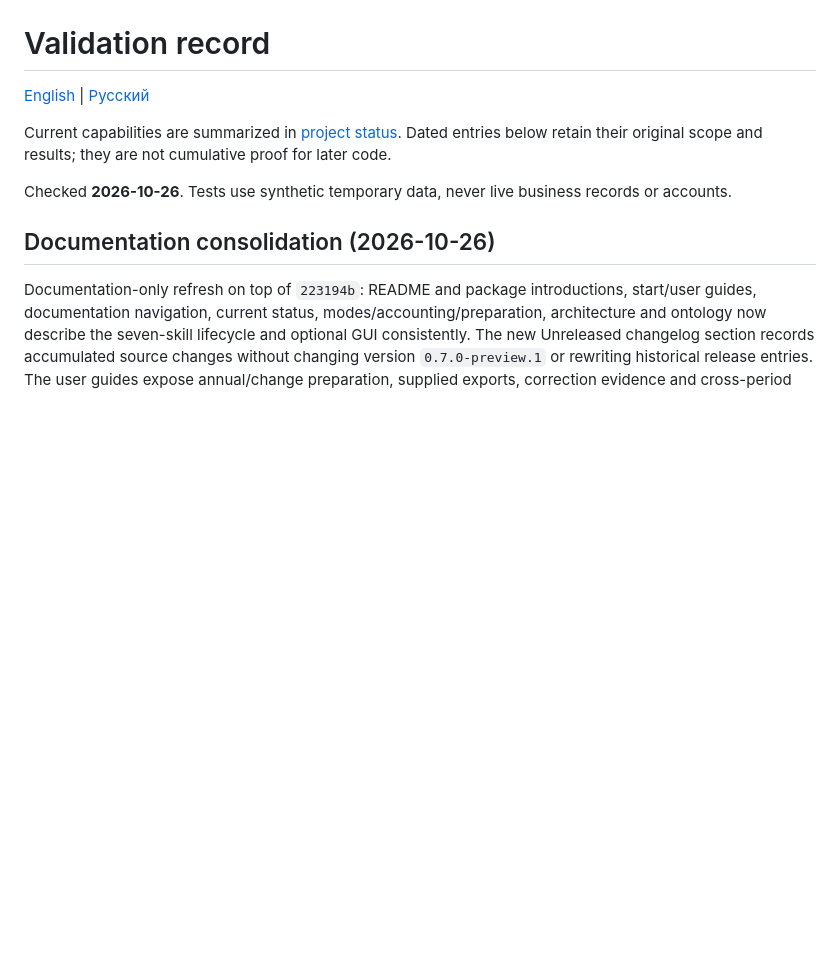
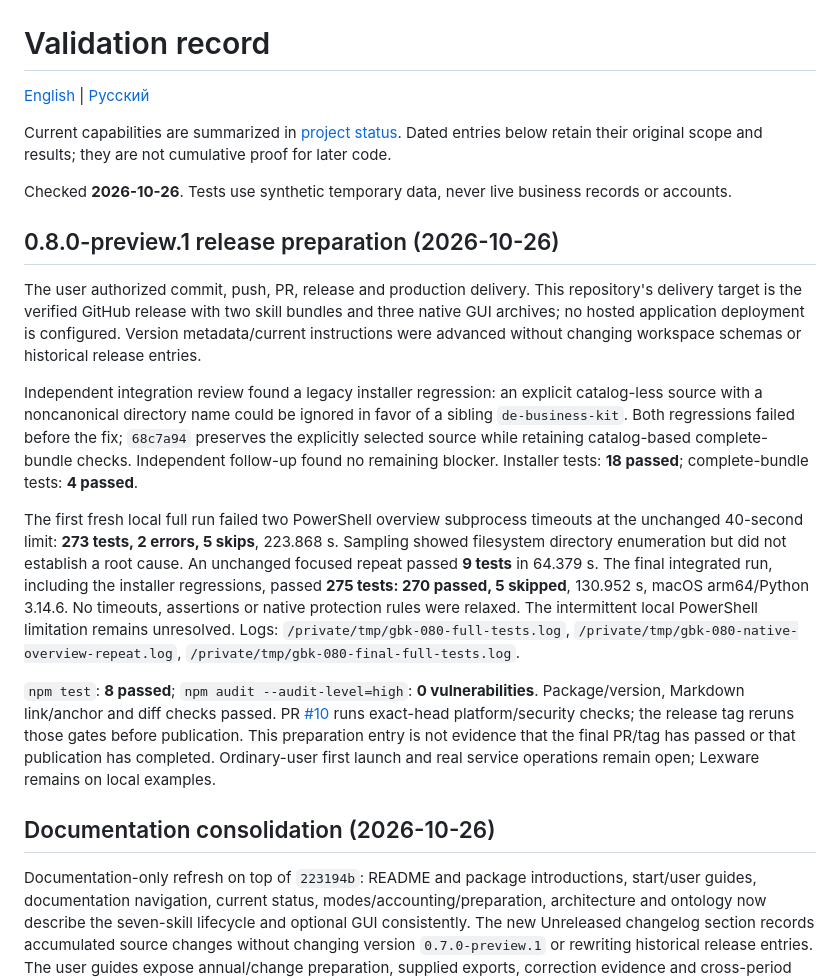
Before and after one commit to ilyafedotov-ops/german-business-skills, a Markdown page: docs/validation.md, the part around the change. GitHub-like rendering; blank space fills up the shorter version.

```diff
--- a/docs/validation.md
+++ b/docs/validation.md
@@ -5,6 +5,16 @@
 Current capabilities are summarized in [project status](project-status.md). Dated entries below retain their original scope and results; they are not cumulative proof for later code.
 
 Checked **2026-10-26**. Tests use synthetic temporary data, never live business records or accounts.
+
+## 0.8.0-preview.1 release preparation (2026-10-26)
+
+The user authorized commit, push, PR, release and production delivery. This repository's delivery target is the verified GitHub release with two skill bundles and three native GUI archives; no hosted application deployment is configured. Version metadata/current instructions were advanced without changing workspace schemas or historical release entries.
+
+Independent integration review found a legacy installer regression: an explicit catalog-less source with a noncanonical directory name could be ignored in favor of a sibling `de-business-kit`. Both regressions failed before the fix; `68c7a94` preserves the explicitly selected source while retaining catalog-based complete-bundle checks. Independent follow-up found no remaining blocker. Installer tests: **18 passed**; complete-bundle tests: **4 passed**.
+
+The first fresh local full run failed two PowerShell overview subprocess timeouts at the unchanged 40-second limit: **273 tests, 2 errors, 5 skips**, 223.868 s. Sampling showed filesystem directory enumeration but did not establish a root cause. An unchanged focused repeat passed **9 tests** in 64.379 s. The final integrated run, including the installer regressions, passed **275 tests: 270 passed, 5 skipped**, 130.952 s, macOS arm64/Python 3.14.6. No timeouts, assertions or native protection rules were relaxed. The intermittent local PowerShell limitation remains unresolved. Logs: `/private/tmp/gbk-080-full-tests.log`, `/private/tmp/gbk-080-native-overview-repeat.log`, `/private/tmp/gbk-080-final-full-tests.log`.
+
+`npm test`: **8 passed**; `npm audit --audit-level=high`: **0 vulnerabilities**. Package/version, Markdown link/anchor and diff checks passed. PR [#10](https://github.com/ilyafedotov-ops/german-business-skills/pull/10) runs exact-head platform/security checks; the release tag reruns those gates before publication. This preparation entry is not evidence that the final PR/tag has passed or that publication has completed. Ordinary-user first launch and real service operations remain open; Lexware remains on local examples.
 
 ## Documentation consolidation (2026-10-26)
 
```
Also changed, not shown: docs/validation.ru.md (+10 -0 lines).
